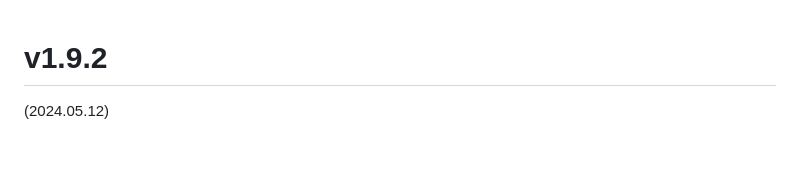
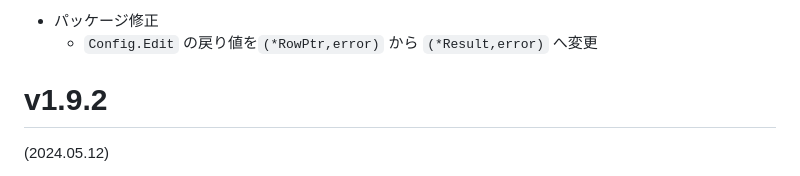
Before and after one commit to hymkor/csvi, a Markdown page: release_note_ja.md, the part around the change. Drawn GitHub-style; blank space fills up the shorter version.

Commit message:
release_note: wrote about the return value of `Config.Edit`

```diff
--- a/release_note_ja.md
+++ b/release_note_ja.md
@@ -1,3 +1,6 @@
+* パッケージ修正
+    * `Config.Edit` の戻り値を`(*RowPtr,error)` から `(*Result,error)` へ変更
+
 v1.9.2
 ======
 (2024.05.12)
```
Also changed, not shown: release_note_en.md (+3 -0 lines).
